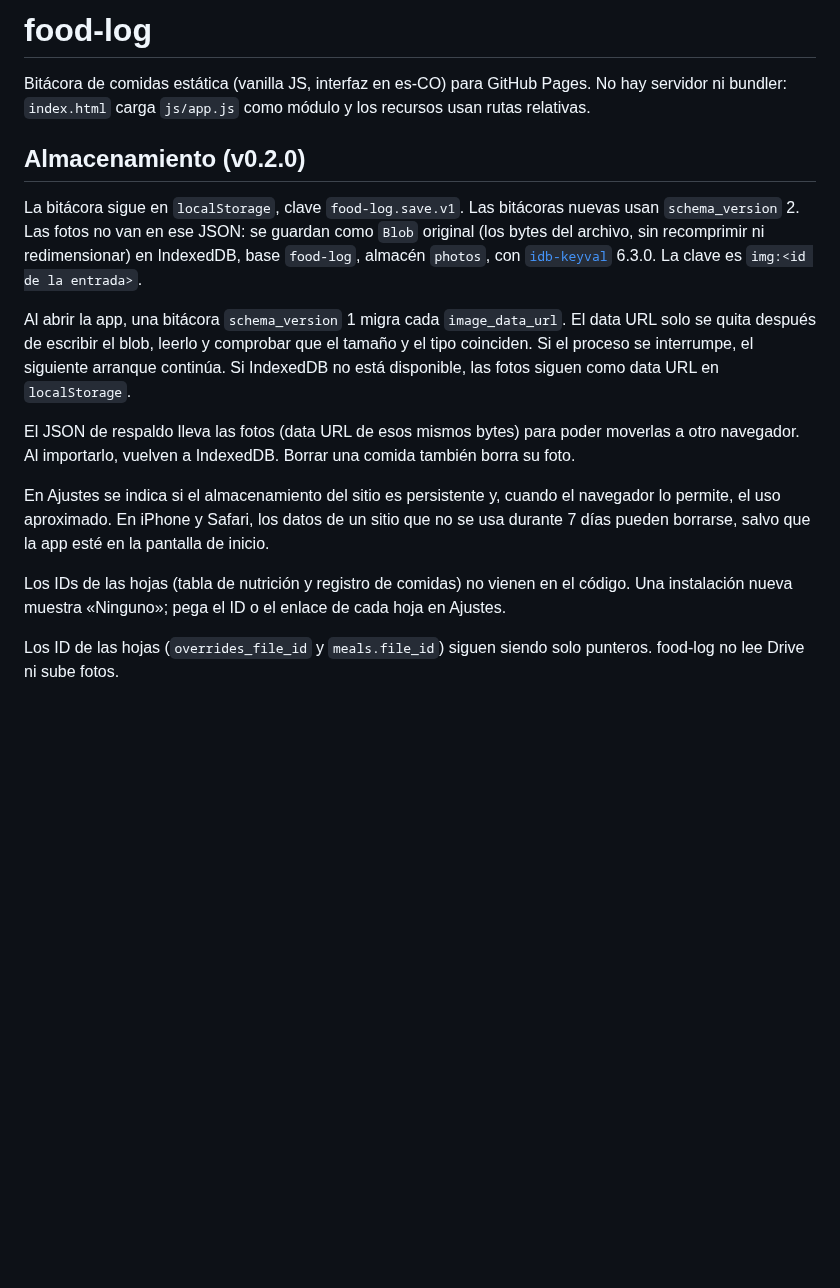
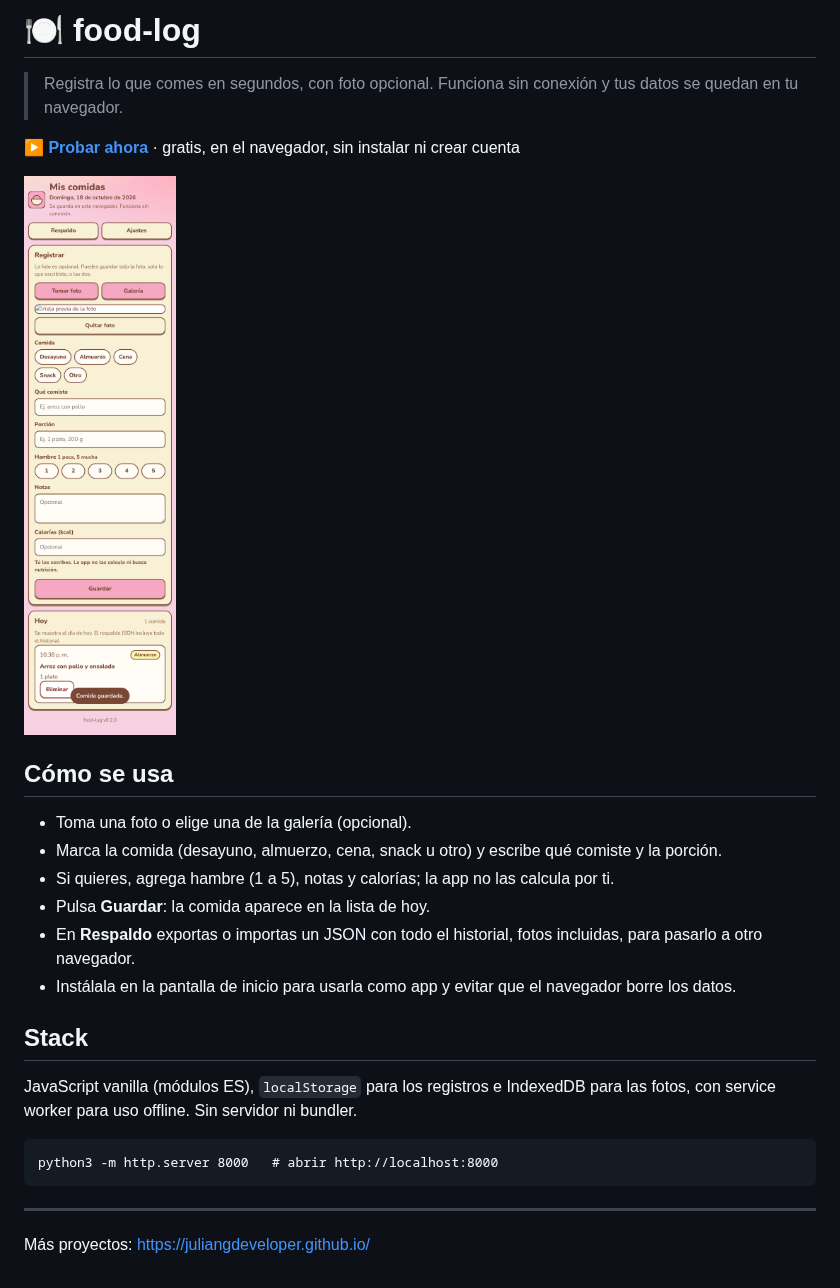
Before and after one commit to juliangdeveloper/food-log, a Markdown page: README.md, the part around the change. Rendered like a GitHub page; pictures changed too: docs/screenshot.png (added); blank space fills up the shorter version.

Commit message:
docs: README con demo, captura y cómo usar (v0.2.1)

````diff
--- a/README.md
+++ b/README.md
@@ -1,17 +1,26 @@
-# food-log
+# 🍽️ food-log
 
-Bitácora de comidas estática (vanilla JS, interfaz en es-CO) para GitHub Pages. No hay servidor ni bundler: `index.html` carga `js/app.js` como módulo y los recursos usan rutas relativas.
+> Registra lo que comes en segundos, con foto opcional. Funciona sin conexión y tus datos se quedan en tu navegador.
 
-## Almacenamiento (v0.2.0)
+**[▶ Probar ahora](https://juliangdeveloper.github.io/food-log/)** · gratis, en el navegador, sin instalar ni crear cuenta
 
-La bitácora sigue en `localStorage`, clave `food-log.save.v1`. Las bitácoras nuevas usan `schema_version` 2. Las fotos no van en ese JSON: se guardan como `Blob` original (los bytes del archivo, sin recomprimir ni redimensionar) en IndexedDB, base `food-log`, almacén `photos`, con [`idb-keyval`](js/vendor/idb-keyval.js) 6.3.0. La clave es `img:<id de la entrada>`.
+<img src="docs/screenshot.png" alt="Pantalla de food-log con el formulario de registro y una comida guardada" width="300">
 
-Al abrir la app, una bitácora `schema_version` 1 migra cada `image_data_url`. El data URL solo se quita después de escribir el blob, leerlo y comprobar que el tamaño y el tipo coinciden. Si el proceso se interrumpe, el siguiente arranque continúa. Si IndexedDB no está disponible, las fotos siguen como data URL en `localStorage`.
+## Cómo se usa
+- Toma una foto o elige una de la galería (opcional).
+- Marca la comida (desayuno, almuerzo, cena, snack u otro) y escribe qué comiste y la porción.
+- Si quieres, agrega hambre (1 a 5), notas y calorías; la app no las calcula por ti.
+- Pulsa **Guardar**: la comida aparece en la lista de hoy.
+- En **Respaldo** exportas o importas un JSON con todo el historial, fotos incluidas, para pasarlo a otro navegador.
+- Instálala en la pantalla de inicio para usarla como app y evitar que el navegador borre los datos.
 
-El JSON de respaldo lleva las fotos (data URL de esos mismos bytes) para poder moverlas a otro navegador. Al importarlo, vuelven a IndexedDB. Borrar una comida también borra su foto.
+## Stack
+JavaScript vanilla (módulos ES), `localStorage` para los registros e IndexedDB para las fotos, con service worker para uso offline. Sin servidor ni bundler.
 
-En Ajustes se indica si el almacenamiento del sitio es persistente y, cuando el navegador lo permite, el uso aproximado. En iPhone y Safari, los datos de un sitio que no se usa durante 7 días pueden borrarse, salvo que la app esté en la pantalla de inicio.
+```
+python3 -m http.server 8000   # abrir http://localhost:8000
+```
 
-Los IDs de las hojas (tabla de nutrición y registro de comidas) no vienen en el código. Una instalación nueva muestra «Ninguno»; pega el ID o el enlace de cada hoja en Ajustes.
+---
 
-Los ID de las hojas (`overrides_file_id` y `meals.file_id`) siguen siendo solo punteros. food-log no lee Drive ni sube fotos.
+Más proyectos: https://juliangdeveloper.github.io/
````
Also changed, not shown: 5 other files.
